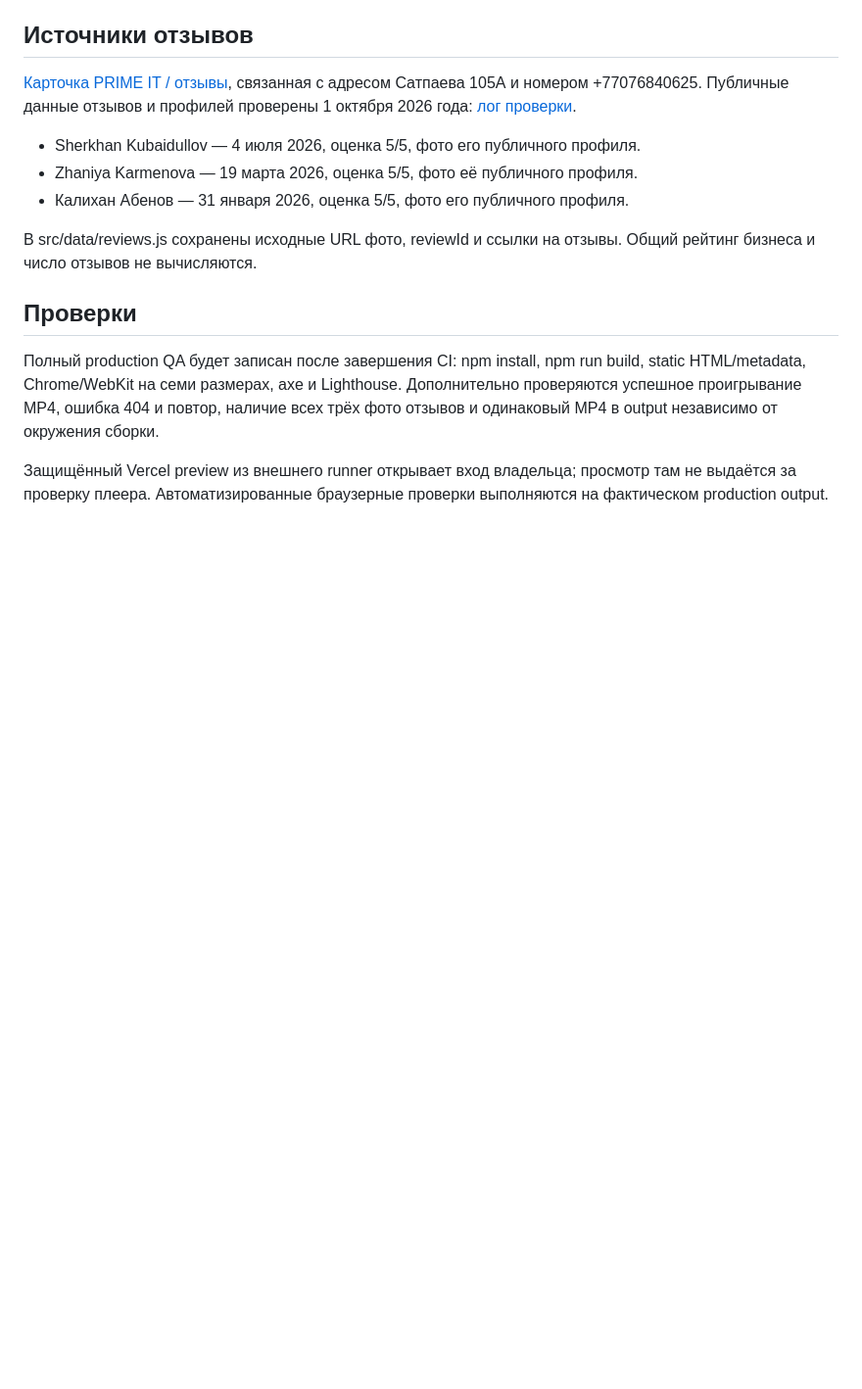
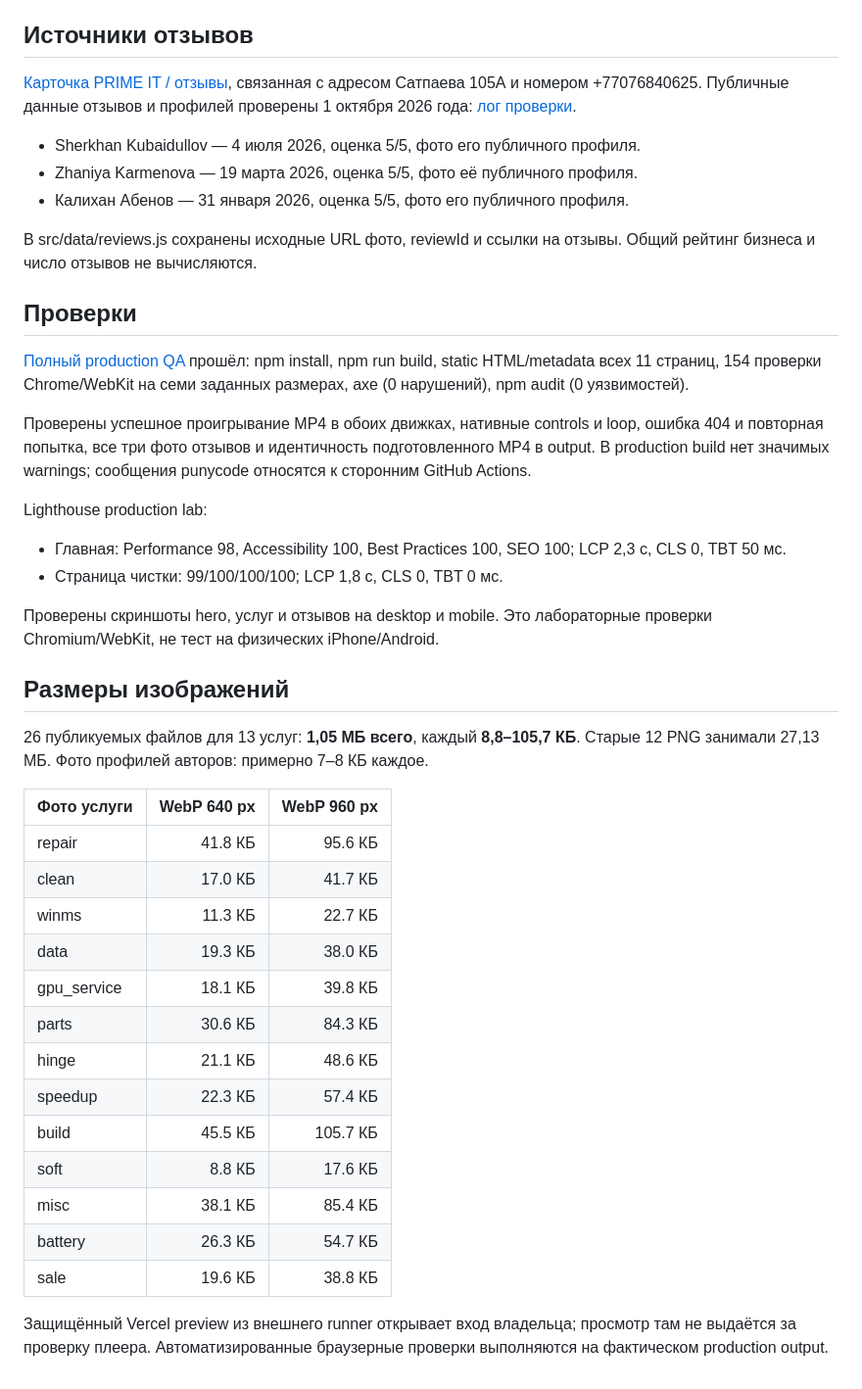
Before and after one commit to winproga-dot/prime-it, a Markdown page: docs/media-refresh.md, the part around the change. Shown at 98% size. Drawn GitHub-style; blank space fills up the shorter version.

Commit message:
Document photo sources, verified review profiles and passing media QA

```diff
--- a/docs/media-refresh.md
+++ b/docs/media-refresh.md
@@ -21,6 +21,33 @@
 В src/data/reviews.js сохранены исходные URL фото, reviewId и ссылки на отзывы. Общий рейтинг бизнеса и число отзывов не вычисляются.
 
 ## Проверки
-Полный production QA будет записан после завершения CI: npm install, npm run build, static HTML/metadata, Chrome/WebKit на семи размерах, axe и Lighthouse. Дополнительно проверяются успешное проигрывание MP4, ошибка 404 и повтор, наличие всех трёх фото отзывов и одинаковый MP4 в output независимо от окружения сборки.
+[Полный production QA](https://github.com/winproga-dot/prime-it/actions/runs/36904070885) прошёл: npm install, npm run build, static HTML/metadata всех 11 страниц, 154 проверки Chrome/WebKit на семи заданных размерах, axe (0 нарушений), npm audit (0 уязвимостей).
+
+Проверены успешное проигрывание MP4 в обоих движках, нативные controls и loop, ошибка 404 и повторная попытка, все три фото отзывов и идентичность подготовленного MP4 в output. В production build нет значимых warnings; сообщения punycode относятся к сторонним GitHub Actions.
+
+Lighthouse production lab:
+- Главная: Performance 98, Accessibility 100, Best Practices 100, SEO 100; LCP 2,3 с, CLS 0, TBT 50 мс.
+- Страница чистки: 99/100/100/100; LCP 1,8 с, CLS 0, TBT 0 мс.
+
+Проверены скриншоты hero, услуг и отзывов на desktop и mobile. Это лабораторные проверки Chromium/WebKit, не тест на физических iPhone/Android.
+
+## Размеры изображений
+26 публикуемых файлов для 13 услуг: **1,05 МБ всего**, каждый **8,8–105,7 КБ**. Старые 12 PNG занимали 27,13 МБ. Фото профилей авторов: примерно 7–8 КБ каждое.
+
+| Фото услуги | WebP 640 px | WebP 960 px |
+| --- | ---: | ---: |
+| repair | 41.8 КБ | 95.6 КБ |
+| clean | 17.0 КБ | 41.7 КБ |
+| winms | 11.3 КБ | 22.7 КБ |
+| data | 19.3 КБ | 38.0 КБ |
+| gpu_service | 18.1 КБ | 39.8 КБ |
+| parts | 30.6 КБ | 84.3 КБ |
+| hinge | 21.1 КБ | 48.6 КБ |
+| speedup | 22.3 КБ | 57.4 КБ |
+| build | 45.5 КБ | 105.7 КБ |
+| soft | 8.8 КБ | 17.6 КБ |
+| misc | 38.1 КБ | 85.4 КБ |
+| battery | 26.3 КБ | 54.7 КБ |
+| sale | 19.6 КБ | 38.8 КБ |
 
 Защищённый Vercel preview из внешнего runner открывает вход владельца; просмотр там не выдаётся за проверку плеера. Автоматизированные браузерные проверки выполняются на фактическом production output.
```
Also changed, not shown: docs/improvements.md (+6 -6 lines).
